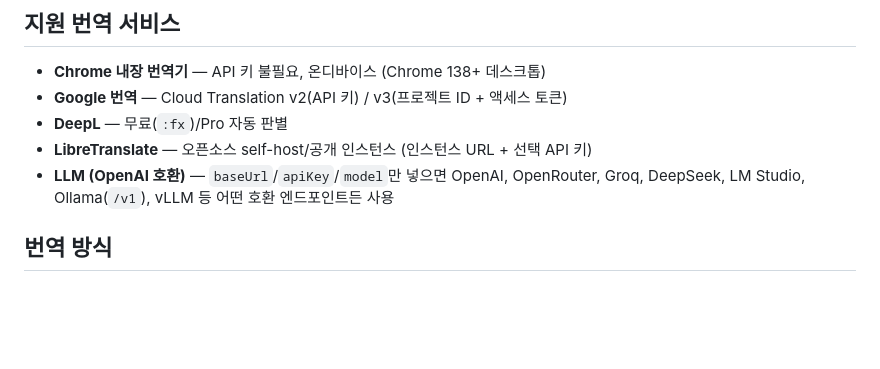
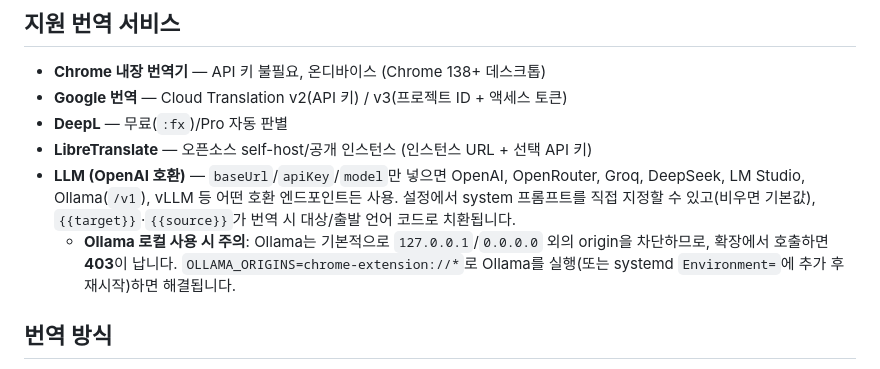
Before and after one commit to overworks/uber-translate, a Markdown page: README.md, the part around the change. Rendered like a GitHub page; blank space fills up the shorter version.

Commit message:
docs: LLM 프롬프트 지정·Ollama origin(403) 안내 추가

```diff
--- a/README.md
+++ b/README.md
@@ -9,7 +9,12 @@
 - **DeepL** — 무료(`:fx`)/Pro 자동 판별
 - **LibreTranslate** — 오픈소스 self-host/공개 인스턴스 (인스턴스 URL + 선택 API 키)
 - **LLM (OpenAI 호환)** — `baseUrl`/`apiKey`/`model`만 넣으면 OpenAI, OpenRouter,
-  Groq, DeepSeek, LM Studio, Ollama(`/v1`), vLLM 등 어떤 호환 엔드포인트든 사용
+  Groq, DeepSeek, LM Studio, Ollama(`/v1`), vLLM 등 어떤 호환 엔드포인트든 사용.
+  설정에서 system 프롬프트를 직접 지정할 수 있고(비우면 기본값), `{{target}}`·`{{source}}`가
+  번역 시 대상/출발 언어 코드로 치환됩니다.
+  - **Ollama 로컬 사용 시 주의**: Ollama는 기본적으로 `127.0.0.1`/`0.0.0.0` 외의 origin을
+    차단하므로, 확장에서 호출하면 **403**이 납니다. `OLLAMA_ORIGINS=chrome-extension://*`로
+    Ollama를 실행(또는 systemd `Environment=`에 추가 후 재시작)하면 해결됩니다.
 
 ## 번역 방식
 
```
